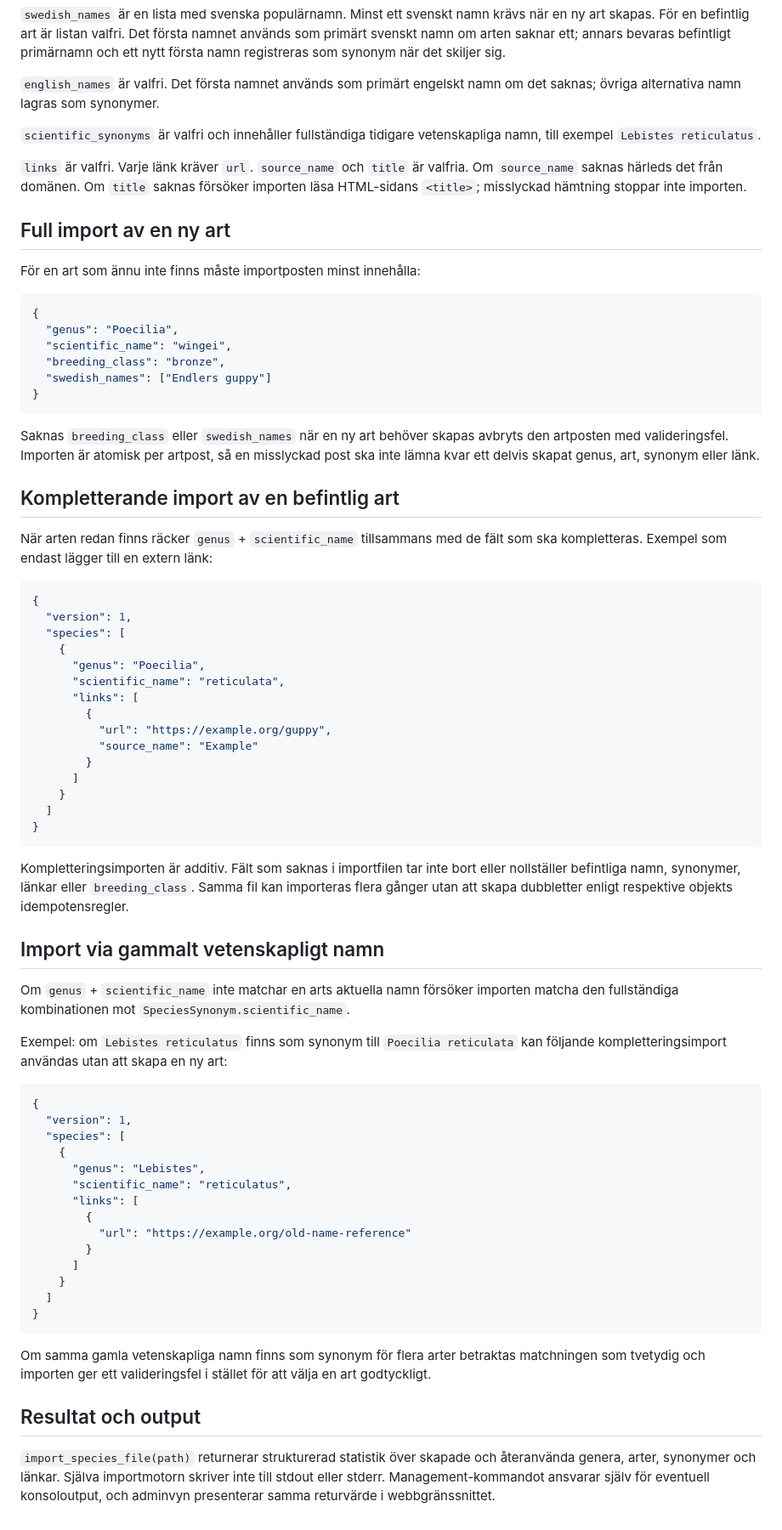
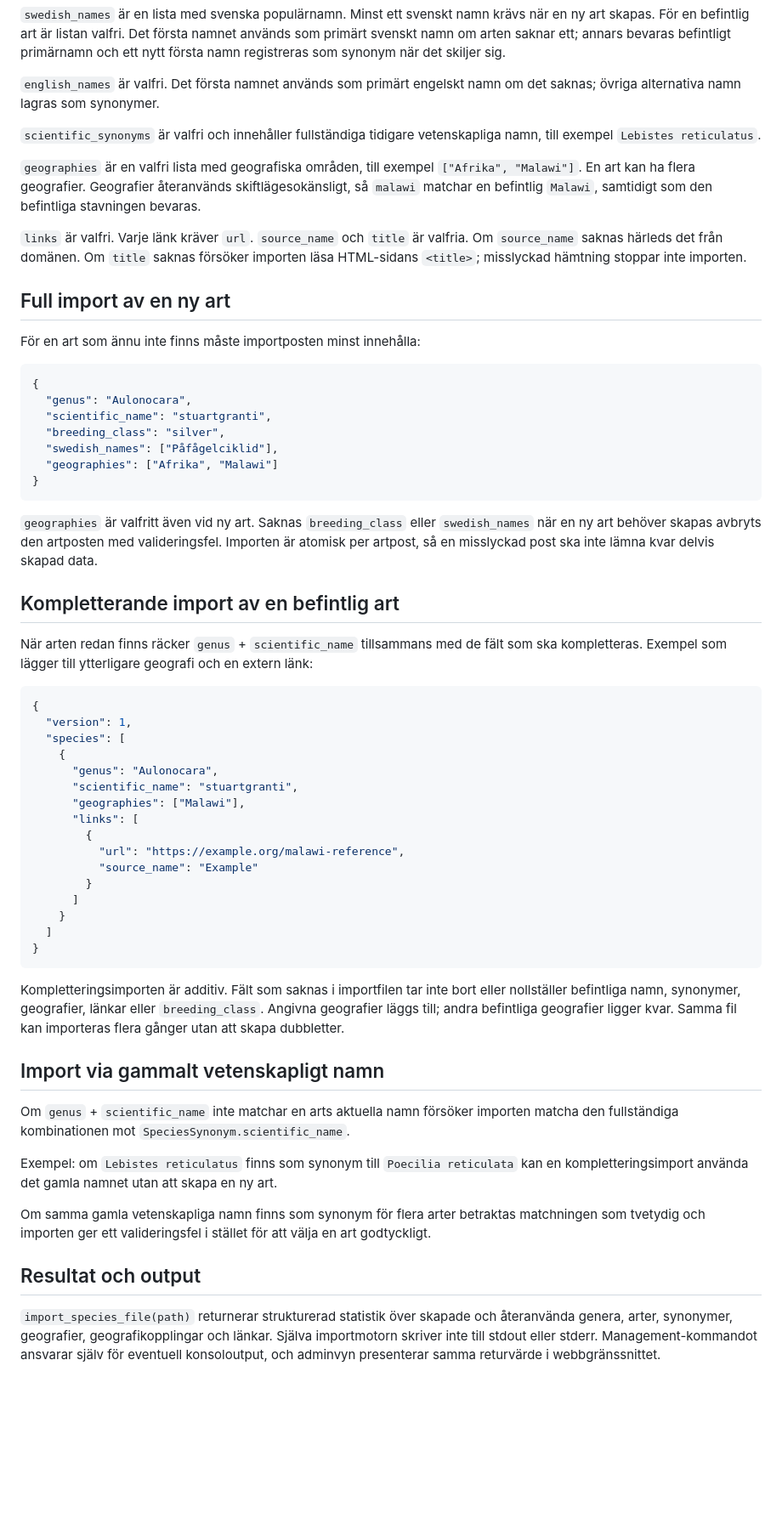
Before and after one commit to Perrow/sarf-breeder-award, a Markdown page: taxonomy/species_import.md, the part around one of its changes. Shown at 85% size. Drawn GitHub-style; blank space fills up the shorter version.

Commit message:
BA-026J document geographies in import format

````diff
--- a/taxonomy/species_import.md
+++ b/taxonomy/species_import.md
@@ -39,6 +40,8 @@ Importfilen är JSON med formatversion 1:
 
 `scientific_synonyms` är valfri och innehåller fullständiga tidigare vetenskapliga namn, till exempel `Lebistes reticulatus`.
 
+`geographies` är en valfri lista med geografiska områden, till exempel `["Afrika", "Malawi"]`. En art kan ha flera geografier. Geografier återanvänds skiftlägesokänsligt, så `malawi` matchar en befintlig `Malawi`, samtidigt som den befintliga stavningen bevaras.
+
 `links` är valfri. Varje länk kräver `url`. `source_name` och `title` är valfria. Om `source_name` saknas härleds det från domänen. Om `title` saknas försöker importen läsa HTML-sidans `<title>`; misslyckad hämtning stoppar inte importen.
 
 ## Full import av en ny art
@@ -47,29 +50,31 @@ För en art som ännu inte finns måste importposten minst innehålla:
 
 ```json
 {
-  "genus": "Poecilia",
-  "scientific_name": "wingei",
-  "breeding_class": "bronze",
-  "swedish_names": ["Endlers guppy"]
+  "genus": "Aulonocara",
+  "scientific_name": "stuartgranti",
+  "breeding_class": "silver",
+  "swedish_names": ["Påfågelciklid"],
+  "geographies": ["Afrika", "Malawi"]
 }
 ```
 
-Saknas `breeding_class` eller `swedish_names` när en ny art behöver skapas avbryts den artposten med valideringsfel. Importen är atomisk per artpost, så en misslyckad post ska inte lämna kvar ett delvis skapat genus, art, synonym eller länk.
+`geographies` är valfritt även vid ny art. Saknas `breeding_class` eller `swedish_names` när en ny art behöver skapas avbryts den artposten med valideringsfel. Importen är atomisk per artpost, så en misslyckad post ska inte lämna kvar delvis skapad data.
 
 ## Kompletterande import av en befintlig art
 
-När arten redan finns räcker `genus` + `scientific_name` tillsammans med de fält som ska kompletteras. Exempel som endast lägger till en extern länk:
+När arten redan finns räcker `genus` + `scientific_name` tillsammans med de fält som ska kompletteras. Exempel som lägger till ytterligare geografi och en extern länk:
 
 ```json
 {
   "version": 1,
   "species": [
     {
-      "genus": "Poecilia",
-      "scientific_name": "reticulata",
+      "genus": "Aulonocara",
+      "scientific_name": "stuartgranti",
+      "geographies": ["Malawi"],
       "links": [
         {
-          "url": "https://example.org/guppy",
+          "url": "https://example.org/malawi-reference",
           "source_name": "Example"
         }
       ]
@@ -78,33 +83,16 @@ När arten redan finns räcker `genus` + `scientific_name` tillsammans med de f
 }
 ```
 
-Kompletteringsimporten är additiv. Fält som saknas i importfilen tar inte bort eller nollställer befintliga namn, synonymer, länkar eller `breeding_class`. Samma fil kan importeras flera gånger utan att skapa dubbletter enligt respektive objekts idempotensregler.
+Kompletteringsimporten är additiv. Fält som saknas i importfilen tar inte bort eller nollställer befintliga namn, synonymer, geografier, länkar eller `breeding_class`. Angivna geografier läggs till; andra befintliga geografier ligger kvar. Samma fil kan importeras flera gånger utan att skapa dubbletter.
 
 ## Import via gammalt vetenskapligt namn
 
 Om `genus` + `scientific_name` inte matchar en arts aktuella namn försöker importen matcha den fullständiga kombinationen mot `SpeciesSynonym.scientific_name`.
 
-Exempel: om `Lebistes reticulatus` finns som synonym till `Poecilia reticulata` kan följande kompletteringsimport användas utan att skapa en ny art:
-
-```json
-{
-  "version": 1,
-  "species": [
-    {
-      "genus": "Lebistes",
-      "scientific_name": "reticulatus",
-      "links": [
-        {
-          "url": "https://example.org/old-name-reference"
-        }
-      ]
-    }
-  ]
-}
-```
+Exempel: om `Lebistes reticulatus` finns som synonym till `Poecilia reticulata` kan en kompletteringsimport använda det gamla namnet utan att skapa en ny art.
 
 Om samma gamla vetenskapliga namn finns som synonym för flera arter betraktas matchningen som tvetydig och importen ger ett valideringsfel i stället för att välja en art godtyckligt.
 
 ## Resultat och output
 
-`import_species_file(path)` returnerar strukturerad statistik över skapade och återanvända genera, arter, synonymer och länkar. Själva importmotorn skriver inte till stdout eller stderr. Management-kommandot ansvarar själv för eventuell konsoloutput, och adminvyn presenterar samma returvärde i webbgränssnittet.
+`import_species_file(path)` returnerar strukturerad statistik över skapade och återanvända genera, arter, synonymer, geografier, geografikopplingar och länkar. Själva importmotorn skriver inte till stdout eller stderr. Management-kommandot ansvarar själv för eventuell konsoloutput, och adminvyn presenterar samma returvärde i webbgränssnittet.
````
Also changed, not shown: other parts of taxonomy/species_import.md (+10 -9 lines).
